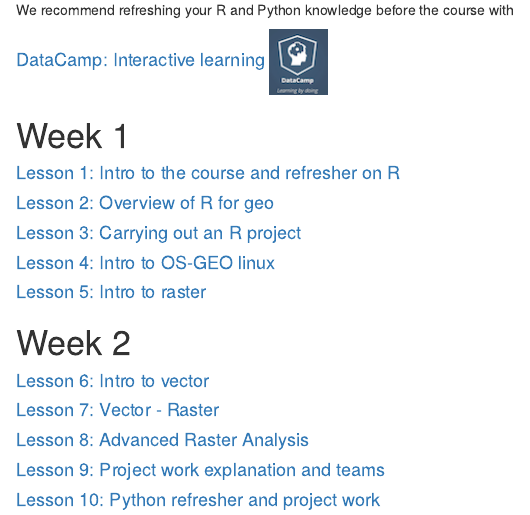
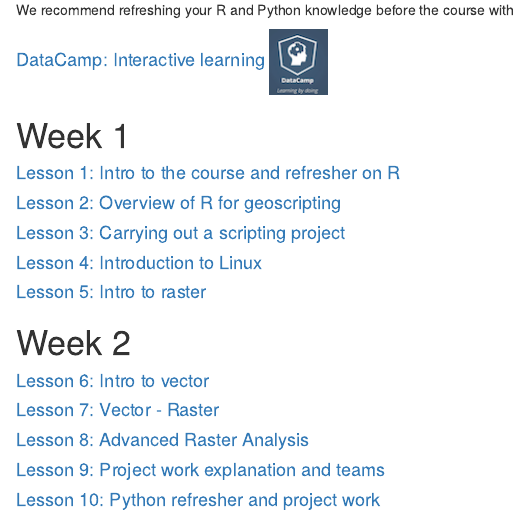
Before and after one commit to GeoScripting-WUR/GeoScripting-WUR.github.io, an R Markdown document (index.Rmd): the page in a window 1100 px wide, from 70 px down. Rendered offline with R 4.5, knitr and Pandoc, with nearby package versions; drawn as R Markdown's standard HTML page in place of the format the file asks for.

Commit message:
Tweak to lesson names
The OSGEO part is no longer that relevant, and project management is also not R-specific any more.

```diff
--- a/index.Rmd
+++ b/index.Rmd
@@ -19,9 +19,9 @@ We recommend refreshing your R and Python knowledge before the course with
 # Week 1
 
 #### [Lesson 1: Intro to the course and refresher on R](https://geoscripting-wur.github.io/Scripting4GeoIntro/)
-#### [Lesson 2: Overview of R for geo](https://geoscripting-wur.github.io/Scripting4Geo/)
-#### [Lesson 3: Carrying out an R project](http://geoscripting-wur.github.io/RProjectManagement)
-#### [Lesson 4: Intro to OS-GEO linux](http://geoscripting-wur.github.io/Intro2Linux)
+#### [Lesson 2: Overview of R for geoscripting](https://geoscripting-wur.github.io/Scripting4Geo/)
+#### [Lesson 3: Carrying out a scripting project](http://geoscripting-wur.github.io/RProjectManagement)
+#### [Lesson 4: Introduction to Linux](http://geoscripting-wur.github.io/Intro2Linux)
 #### [Lesson 5: Intro to raster](http://geoscripting-wur.github.io/IntroToRaster)
 
 # Week 2
```
